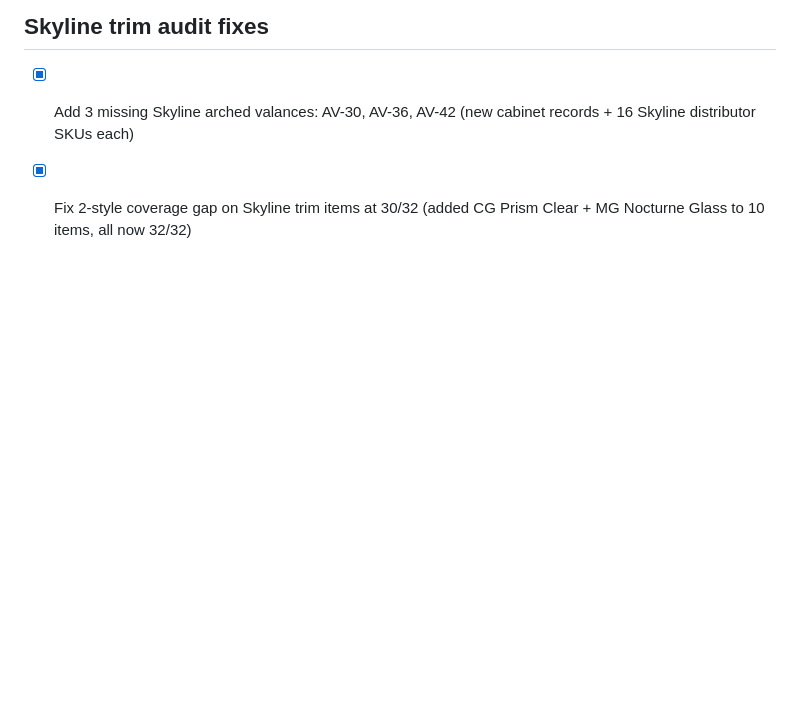
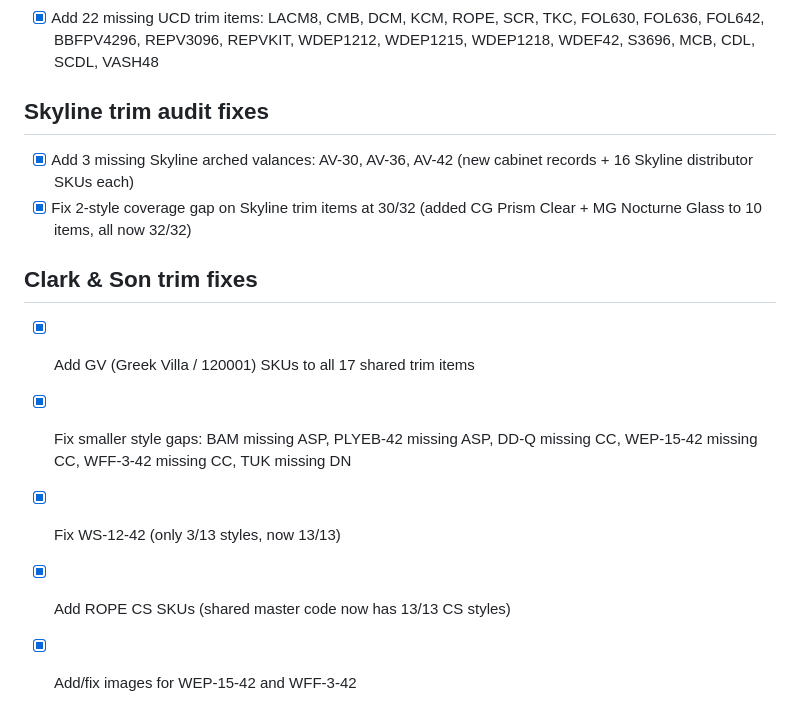
Before and after one commit to 7809tom-sys/cabinet-backend, a Markdown page: todo.md, the part around the change. GitHub-like rendering; blank space fills up the shorter version.

```diff
--- a/todo.md
+++ b/todo.md
@@ -466,3 +466,10 @@
 ## Skyline trim audit fixes
 - [x] Add 3 missing Skyline arched valances: AV-30, AV-36, AV-42 (new cabinet records + 16 Skyline distributor SKUs each)
 - [x] Fix 2-style coverage gap on Skyline trim items at 30/32 (added CG Prism Clear + MG Nocturne Glass to 10 items, all now 32/32)
+
+## Clark & Son trim fixes
+- [x] Add GV (Greek Villa / 120001) SKUs to all 17 shared trim items
+- [x] Fix smaller style gaps: BAM missing ASP, PLYEB-42 missing ASP, DD-Q missing CC, WEP-15-42 missing CC, WFF-3-42 missing CC, TUK missing DN
+- [x] Fix WS-12-42 (only 3/13 styles, now 13/13)
+- [x] Add ROPE CS SKUs (shared master code now has 13/13 CS styles)
+- [x] Add/fix images for WEP-15-42 and WFF-3-42
```
Also changed, not shown: references/clark-son-trim-audit-notes.md (added, +102 -0 lines).
